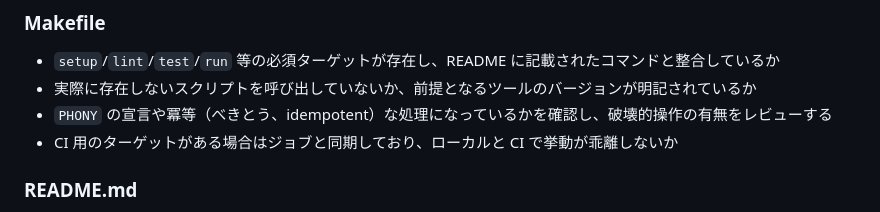
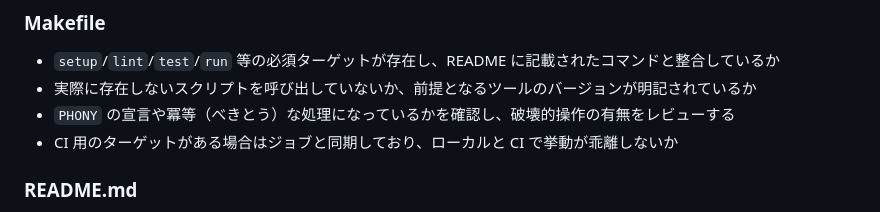
Before and after one commit to ttomobile/project-template, a Markdown page: docs/review-guidelines.md, the part around the change. GitHub-like rendering.

Commit message:
Revert "docs: clarify idempotent term"
This reverts commit 5965bc2b427215b71bd560f2c95e2fd153890e96.

```diff
--- a/docs/review-guidelines.md
+++ b/docs/review-guidelines.md
@@ -16,7 +16,7 @@
 ### Makefile
 - `setup`/`lint`/`test`/`run` 等の必須ターゲットが存在し、README に記載されたコマンドと整合しているか
 - 実際に存在しないスクリプトを呼び出していないか、前提となるツールのバージョンが明記されているか
-- `PHONY` の宣言や冪等（べきとう、idempotent）な処理になっているかを確認し、破壊的操作の有無をレビューする
+- `PHONY` の宣言や冪等（べきとう）な処理になっているかを確認し、破壊的操作の有無をレビューする
 - CI 用のターゲットがある場合はジョブと同期しており、ローカルと CI で挙動が乖離しないか
 
 ### README.md
```
